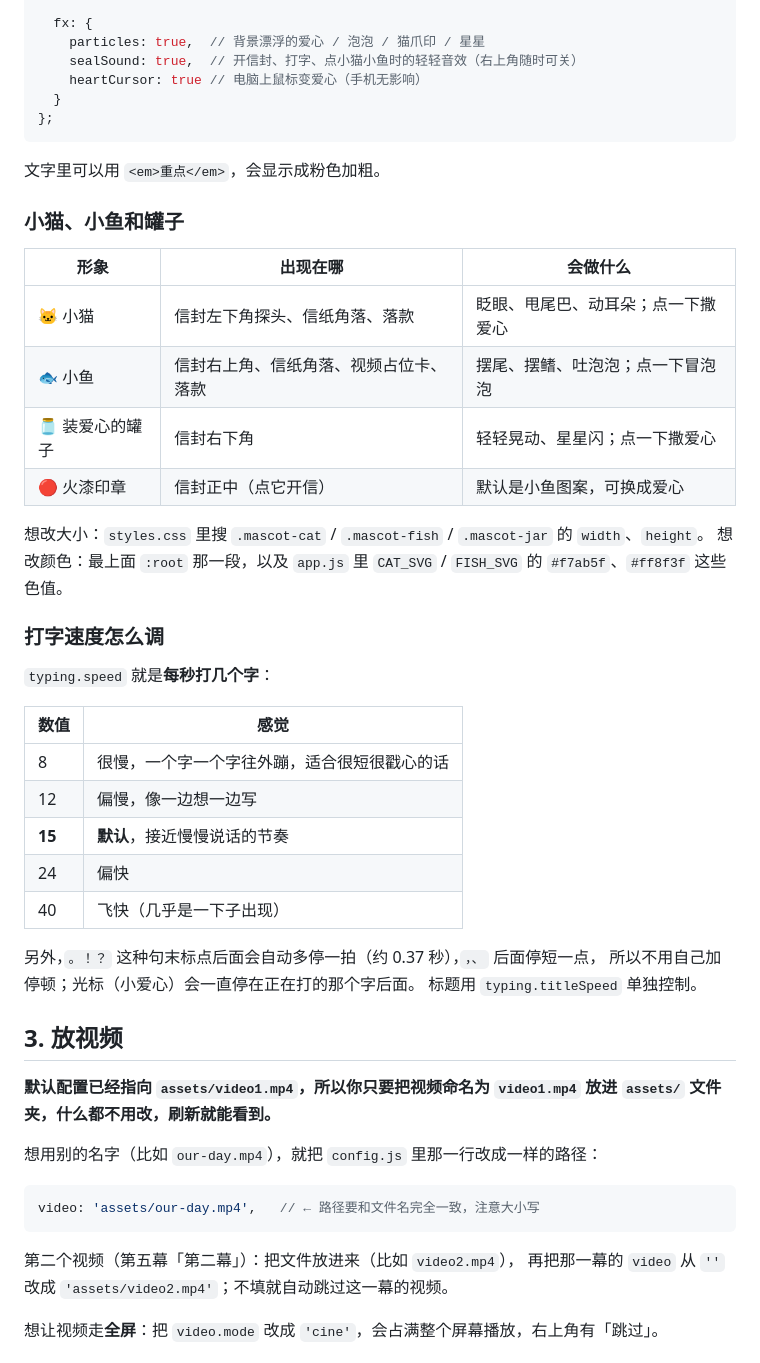
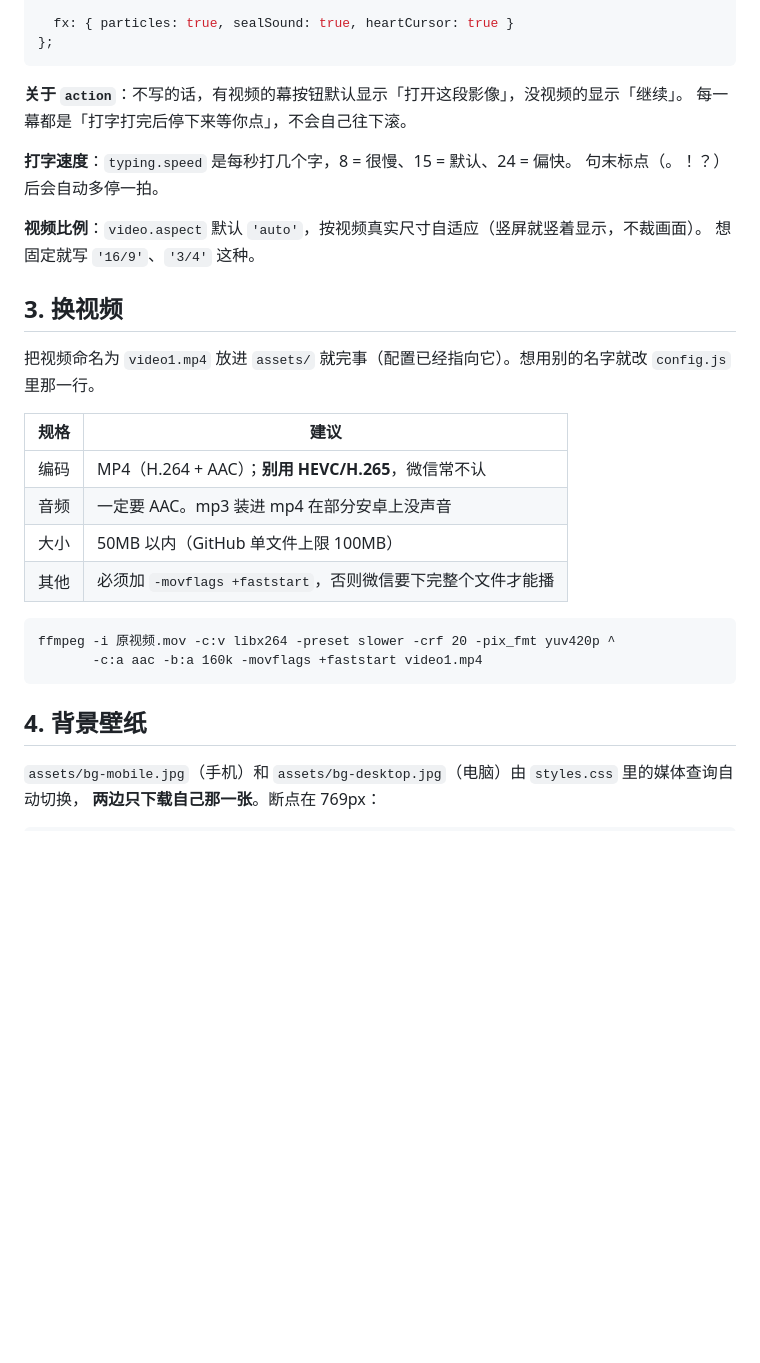
Before and after one commit to catandfish111/CAT-FISH, a Markdown page: README.md, the part around one of its changes. Drawn GitHub-style; blank space fills up the shorter version.

````diff
--- a/README.md
+++ b/README.md
@@ -99,54 +76,35 @@ window.LOVE_CONFIG = {
 
-  fx: {
-    particles: true,  // 背景漂浮的爱心 / 泡泡 / 猫爪印 / 星星
-    sealSound: true,  // 开信封、打字、点小猫小鱼时的轻轻音效（右上角随时可关）
-    heartCursor: true // 电脑上鼠标变爱心（手机无影响）
-  }
+  fx: { particles: true, sealSound: true, heartCursor: true }
 };
 ```
 
-文字里可以用 `<em>重点</em>`，会显示成粉色加粗。
+**关于 `action`**：不写的话，有视频的幕按钮默认显示「打开这段影像」，没视频的显示「继续」。
+每一幕都是「打字打完后停下来等你点」，不会自己往下滚。
 
-### 小猫、小鱼和罐子
+**打字速度**：`typing.speed` 是每秒打几个字，8 = 很慢、15 = 默认、24 = 偏快。
+句末标点（。！？）后会自动多停一拍。
 
-| 形象 | 出现在哪 | 会做什么 |
-| --- | --- | --- |
-| 🐱 小猫 | 信封左下角探头、信纸角落、落款 | 眨眼、甩尾巴、动耳朵；点一下撒爱心 |
-| 🐟 小鱼 | 信封右上角、信纸角落、视频占位卡、落款 | 摆尾、摆鳍、吐泡泡；点一下冒泡泡 |
-| 🫙 装爱心的罐子 | 信封右下角 | 轻轻晃动、星星闪；点一下撒爱心 |
-| 🔴 火漆印章 | 信封正中（点它开信） | 默认是小鱼图案，可换成爱心 |
+**视频比例**：`video.aspect` 默认 `'auto'`，按视频真实尺寸自适应（竖屏就竖着显示，不裁画面）。
+想固定就写 `'16/9'`、`'3/4'` 这种。
 
-想改大小：`styles.css` 里搜 `.mascot-cat` / `.mascot-fish` / `.mascot-jar` 的 `width`、`height`。
-想改颜色：最上面 `:root` 那一段，以及 `app.js` 里 `CAT_SVG` / `FISH_SVG` 的 `#f7ab5f`、`#ff8f3f` 这些色值。
+## 3. 换视频
 
-### 打字速度怎么调
+把视频命名为 `video1.mp4` 放进 `assets/` 就完事（配置已经指向它）。想用别的名字就改 `config.js` 里那一行。
 
-`typing.speed` 就是**每秒打几个字**：
+| 规格 | 建议 |
+| --- | --- |
+| 编码 | MP4（H.264 + AAC）；**别用 HEVC/H.265**，微信常不认 |
+| 音频 | 一定要 AAC。mp3 装进 mp4 在部分安卓上没声音 |
+| 大小 | 50MB 以内（GitHub 单文件上限 100MB） |
+| 其他 | 必须加 `-movflags +faststart`，否则微信要下完整个文件才能播 |
 
-| 数值 | 感觉 |
-| --- | --- |
-| 8 | 很慢，一个字一个字往外蹦，适合很短很戳心的话 |
-| 12 | 偏慢，像一边想一边写 |
-| **15** | **默认**，接近慢慢说话的节奏 |
-| 24 | 偏快 |
-| 40 | 飞快（几乎是一下子出现） |
-
-另外，`。！？` 这种句末标点后面会自动多停一拍（约 0.37 秒），`，、` 后面停短一点，
-所以不用自己加停顿；光标（小爱心）会一直停在正在打的那个字后面。
-标题用 `typing.titleSpeed` 单独控制。
-
-## 3. 放视频
-
-**默认配置已经指向 `assets/video1.mp4`，所以你只要把视频命名为 `video1.mp4` 放进 `assets/` 文件夹，什么都不用改，刷新就能看到。**
-
-想用别的名字（比如 `our-day.mp4`），就把 `config.js` 里那一行改成一样的路径：
-
-```js
-video: 'assets/our-day.mp4',   // ← 路径要和文件名完全一致，注意大小写
+```
+ffmpeg -i 原视频.mov -c:v libx264 -preset slower -crf 20 -pix_fmt yuv420p ^
+       -c:a aac -b:a 160k -movflags +faststart video1.mp4
 ```
 
-第二个视频（第五幕「第二幕」）：把文件放进来（比如 `video2.mp4`），
-再把那一幕的 `video` 从 `''` 改成 `'assets/video2.mp4'`；不填就自动跳过这一幕的视频。
+## 4. 背景壁纸
 
-想让视频走**全屏**：把 `video.mode` 改成 `'cine'`，会占满整个屏幕播放，右上角有「跳过」。
+`assets/bg-mobile.jpg`（手机）和 `assets/bg-desktop.jpg`（电脑）由 `styles.css` 里的媒体查询自动切换，
+**两边只下载自己那一张**。断点在 769px：
 
````
Also changed, not shown: other parts of README.md (+83 -158 lines).
